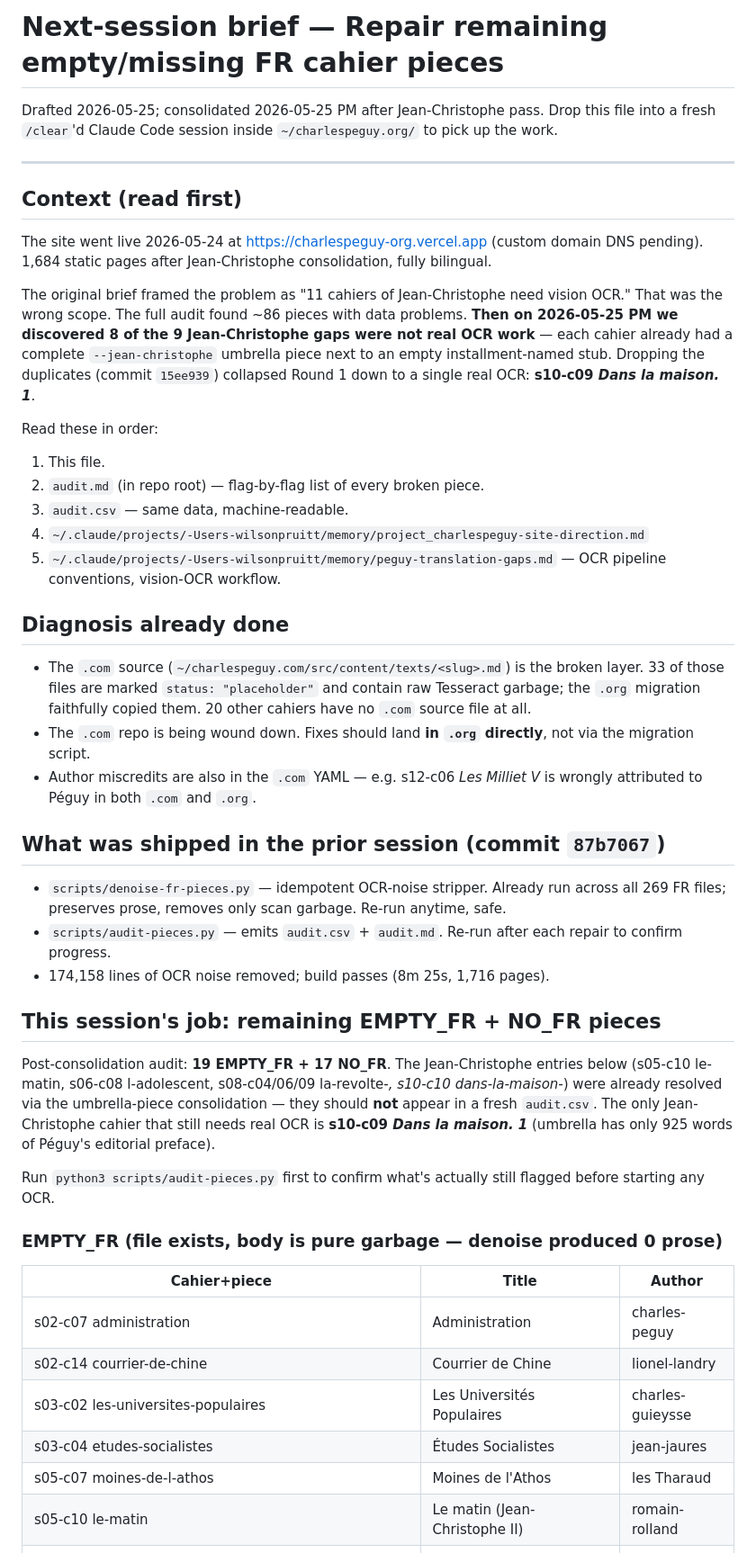
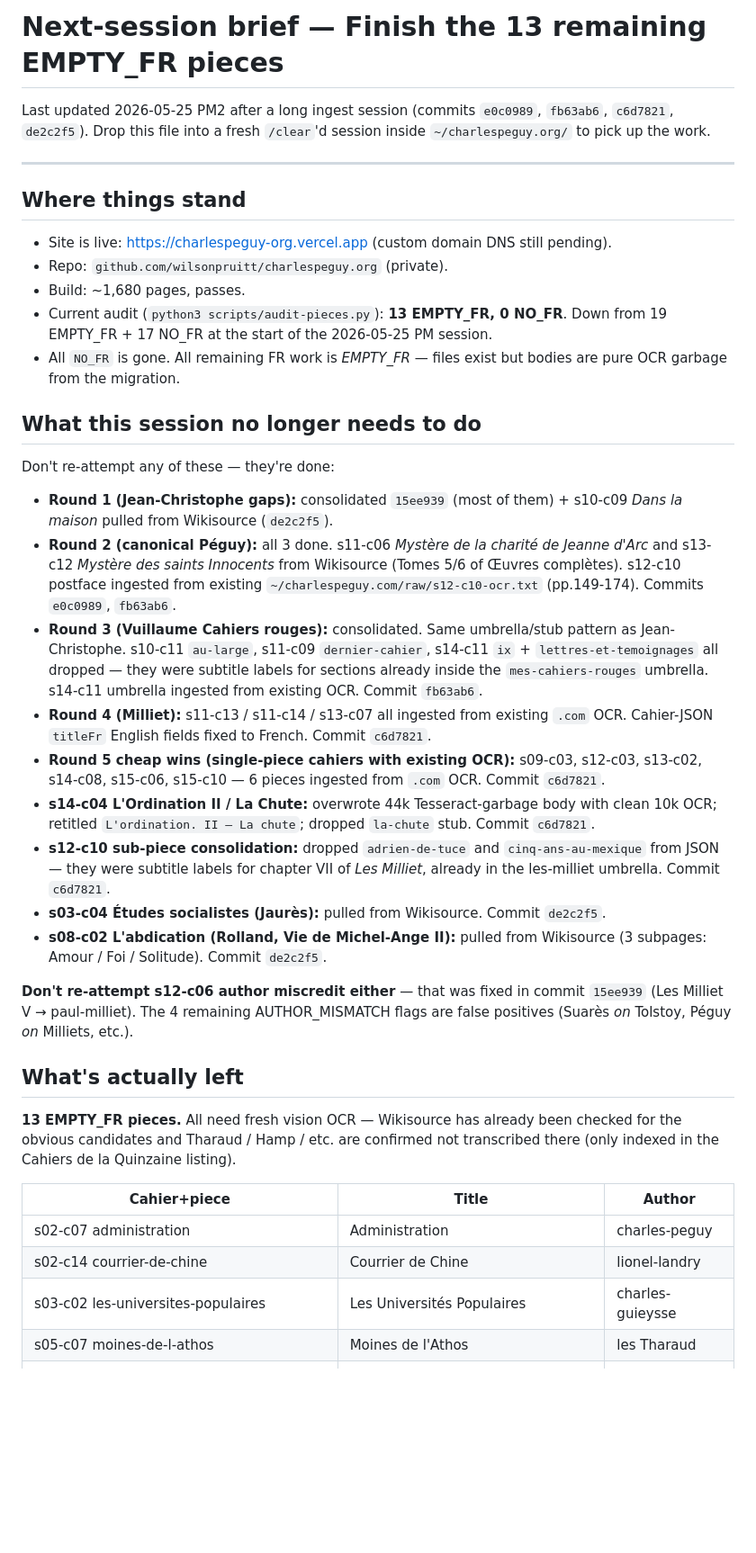
Before and after one commit to wilsonpruitt/charlespeguy.org, a Markdown page: NEXT-SESSION.md, the part around one of its changes. Shown at 90% size. Rendered like a GitHub page; blank space fills up the shorter version.

```diff
--- a/NEXT-SESSION.md
+++ b/NEXT-SESSION.md
@@ -1,50 +1,70 @@
-# Next-session brief — Repair remaining empty/missing FR cahier pieces
+# Next-session brief — Finish the 13 remaining EMPTY_FR pieces
 
-Drafted 2026-05-25; consolidated 2026-05-25 PM after Jean-Christophe pass. Drop this file into a fresh `/clear`'d Claude Code session inside `~/charlespeguy.org/` to pick up the work.
+Last updated 2026-05-25 PM2 after a long ingest session (commits `e0c0989`,
+`fb63ab6`, `c6d7821`, `de2c2f5`). Drop this file into a fresh `/clear`'d
+session inside `~/charlespeguy.org/` to pick up the work.
 
 ---
 
-## Context (read first)
+## Where things stand
 
-The site went live 2026-05-24 at https://charlespeguy-org.vercel.app (custom domain DNS pending). 1,684 static pages after Jean-Christophe consolidation, fully bilingual.
+- Site is live: https://charlespeguy-org.vercel.app (custom domain DNS still pending).
+- Repo: `github.com/wilsonpruitt/charlespeguy.org` (private).
+- Build: ~1,680 pages, passes.
+- Current audit (`python3 scripts/audit-pieces.py`): **13 EMPTY_FR, 0 NO_FR**.
+  Down from 19 EMPTY_FR + 17 NO_FR at the start of the 2026-05-25 PM session.
+- All `NO_FR` is gone. All remaining FR work is *EMPTY_FR* — files exist but
+  bodies are pure OCR garbage from the migration.
 
-The original brief framed the problem as "11 cahiers of Jean-Christophe need vision OCR." That was the wrong scope. The full audit found ~86 pieces with data problems. **Then on 2026-05-25 PM we discovered 8 of the 9 Jean-Christophe gaps were not real OCR work** — each cahier already had a complete `--jean-christophe` umbrella piece next to an empty installment-named stub. Dropping the duplicates (commit `15ee939`) collapsed Round 1 down to a single real OCR: **s10-c09 *Dans la maison. 1***.
+## What this session no longer needs to do
 
-Read these in order:
-1. This file.
-2. `audit.md` (in repo root) — flag-by-flag list of every broken piece.
-3. `audit.csv` — same data, machine-readable.
-4. `~/.claude/projects/-Users-wilsonpruitt/memory/project_charlespeguy-site-direction.md`
-5. `~/.claude/projects/-Users-wilsonpruitt/memory/peguy-translation-gaps.md` — OCR pipeline conventions, vision-OCR workflow.
+Don't re-attempt any of these — they're done:
 
-## Diagnosis already done
+- **Round 1 (Jean-Christophe gaps):** consolidated `15ee939` (most of them) +
+  s10-c09 *Dans la maison* pulled from Wikisource (`de2c2f5`).
+- **Round 2 (canonical Péguy):** all 3 done. s11-c06 *Mystère de la charité de
+  Jeanne d'Arc* and s13-c12 *Mystère des saints Innocents* from Wikisource
+  (Tomes 5/6 of Œuvres complètes). s12-c10 postface ingested from existing
+  `~/charlespeguy.com/raw/s12-c10-ocr.txt` (pp.149-174). Commits `e0c0989`,
+  `fb63ab6`.
+- **Round 3 (Vuillaume Cahiers rouges):** consolidated. Same umbrella/stub
+  pattern as Jean-Christophe. s10-c11 `au-large`, s11-c09 `dernier-cahier`,
+  s14-c11 `ix` + `lettres-et-temoignages` all dropped — they were subtitle
+  labels for sections already inside the `mes-cahiers-rouges` umbrella.
+  s14-c11 umbrella ingested from existing OCR. Commit `fb63ab6`.
+- **Round 4 (Milliet):** s11-c13 / s11-c14 / s13-c07 all ingested from
+  existing `.com` OCR. Cahier-JSON `titleFr` English fields fixed to French.
+  Commit `c6d7821`.
+- **Round 5 cheap wins (single-piece cahiers with existing OCR):** s09-c03,
+  s12-c03, s13-c02, s14-c08, s15-c06, s15-c10 — 6 pieces ingested from
+  `.com` OCR. Commit `c6d7821`.
+- **s14-c04 L'Ordination II / La Chute:** overwrote 44k Tesseract-garbage
+  body with clean 10k OCR; retitled `L'ordination. II — La chute`; dropped
+  `la-chute` stub. Commit `c6d7821`.
+- **s12-c10 sub-piece consolidation:** dropped `adrien-de-tuce` and
+  `cinq-ans-au-mexique` from JSON — they were subtitle labels for chapter VII
+  of *Les Milliet*, already in the les-milliet umbrella. Commit `c6d7821`.
+- **s03-c04 Études socialistes (Jaurès):** pulled from Wikisource. Commit `de2c2f5`.
+- **s08-c02 L'abdication (Rolland, Vie de Michel-Ange II):** pulled from
+  Wikisource (3 subpages: Amour / Foi / Solitude). Commit `de2c2f5`.
 
-- The `.com` source (`~/charlespeguy.com/src/content/texts/<slug>.md`) is the broken layer. 33 of those files are marked `status: "placeholder"` and contain raw Tesseract garbage; the `.org` migration faithfully copied them. 20 other cahiers have no `.com` source file at all.
-- The `.com` repo is being wound down. Fixes should land **in `.org` directly**, not via the migration script.
-- Author miscredits are also in the `.com` YAML — e.g. s12-c06 *Les Milliet V* is wrongly attributed to Péguy in both `.com` and `.org`.
+**Don't re-attempt s12-c06 author miscredit either** — that was fixed in commit
+`15ee939` (Les Milliet V → paul-milliet). The 4 remaining AUTHOR_MISMATCH
+flags are false positives (Suarès *on* Tolstoy, Péguy *on* Milliets, etc.).
 
-## What was shipped in the prior session (commit `87b7067`)
+## What's actually left
 
-- `scripts/denoise-fr-pieces.py` — idempotent OCR-noise stripper. Already run across all 269 FR files; preserves prose, removes only scan garbage. Re-run anytime, safe.
-- `scripts/audit-pieces.py` — emits `audit.csv` + `audit.md`. Re-run after each repair to confirm progress.
-- 174,158 lines of OCR noise removed; build passes (8m 25s, 1,716 pages).
-
-## This session's job: remaining EMPTY_FR + NO_FR pieces
-
-Post-consolidation audit: **19 EMPTY_FR + 17 NO_FR**. The Jean-Christophe entries below (s05-c10 le-matin, s06-c08 l-adolescent, s08-c04/06/09 la-revolte-*, s10-c10 dans-la-maison-*) were already resolved via the umbrella-piece consolidation — they should **not** appear in a fresh `audit.csv`. The only Jean-Christophe cahier that still needs real OCR is **s10-c09 *Dans la maison. 1*** (umbrella has only 925 words of Péguy's editorial preface).
-
-Run `python3 scripts/audit-pieces.py` first to confirm what's actually still flagged before starting any OCR.
-
-### EMPTY_FR (file exists, body is pure garbage — denoise produced 0 prose)
+**13 EMPTY_FR pieces.** All need fresh vision OCR — Wikisource has already
+been checked for the obvious candidates and Tharaud / Hamp / etc. are
+confirmed not transcribed there (only indexed in the Cahiers de la Quinzaine
+listing).
 
 | Cahier+piece | Title | Author |
 |---|---|---|
 | s02-c07 administration | Administration | charles-peguy |
 | s02-c14 courrier-de-chine | Courrier de Chine | lionel-landry |
 | s03-c02 les-universites-populaires | Les Universités Populaires | charles-guieysse |
-| s03-c04 etudes-socialistes | Études Socialistes | jean-jaures |
 | s05-c07 moines-de-l-athos | Moines de l'Athos | les Tharaud |
-| s05-c10 le-matin | Le matin (Jean-Christophe II) | romain-rolland |
 | s06-c03 chad-gadya | Chad Gadya! | israel-zangwill |
 | s06-c04 l-enseignement-primaire-a-madagascar | L'enseignement primaire à Madagascar | raoul-allier |
 | s06-c13 les-evenements-actuels-en-russie | Les événements actuels en Russie | leon-tolstoi |
```
Also changed, not shown: other parts of NEXT-SESSION.md (+46 -51 lines).
